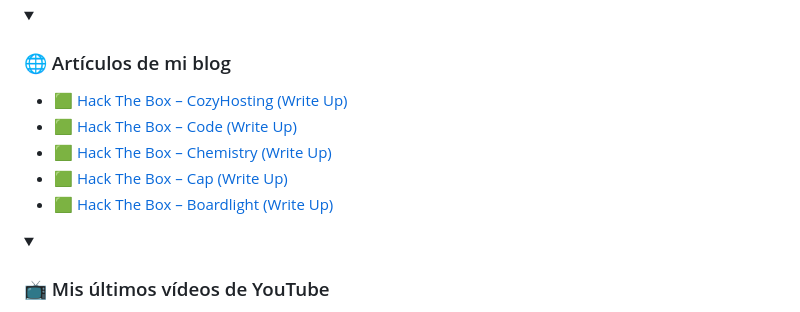
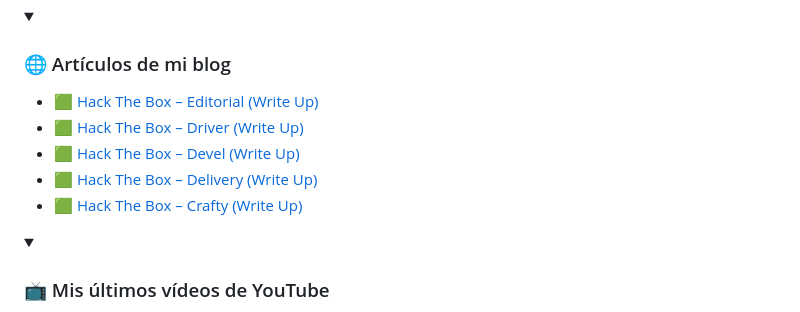
Before and after one commit to f3l3p1n0/f3l3p1n0, a Markdown page: README.md, the part around the change. Drawn GitHub-style; folded sections open.

Commit message:
Updated with the latest blog posts

```diff
--- a/README.md
+++ b/README.md
@@ -56,11 +56,11 @@
   <summary>&nbsp;<h3>🌐 Artículos de mi blog</h3></summary>
 
   <!-- BLOG-POST-LIST:START -->
-- [🟩 Hack The Box – CozyHosting &lpar;Write Up&rpar;](https://felepino.org/%f0%9f%9f%a9-hack-the-box-cozyhosting-write-up/)
-- [🟩 Hack The Box – Code &lpar;Write Up&rpar;](https://felepino.org/%f0%9f%9f%a9-hack-the-box-code-write-up/)
-- [🟩 Hack The Box – Chemistry &lpar;Write Up&rpar;](https://felepino.org/%f0%9f%9f%a9-hack-the-box-chemistry-write-up/)
-- [🟩 Hack The Box – Cap &lpar;Write Up&rpar;](https://felepino.org/%f0%9f%9f%a9-hack-the-box-cap-write-up/)
-- [🟩 Hack The Box – Boardlight &lpar;Write Up&rpar;](https://felepino.org/%f0%9f%9f%a9-hack-the-box-boardlight-write-up/)
+- [🟩 Hack The Box – Editorial &lpar;Write Up&rpar;](https://felepino.org/%f0%9f%9f%a9-hack-the-box-editorial-write-up/)
+- [🟩 Hack The Box – Driver &lpar;Write Up&rpar;](https://felepino.org/%f0%9f%9f%a9-hack-the-box-driver-write-up/)
+- [🟩 Hack The Box – Devel &lpar;Write Up&rpar;](https://felepino.org/%f0%9f%9f%a9-hack-the-box-devel-write-up/)
+- [🟩 Hack The Box – Delivery &lpar;Write Up&rpar;](https://felepino.org/%f0%9f%9f%a9-hack-the-box-delivery-write-up/)
+- [🟩 Hack The Box – Crafty &lpar;Write Up&rpar;](https://felepino.org/%f0%9f%9f%a9-hack-the-box-crafty-write-up/)
 <!-- BLOG-POST-LIST:END -->
 
 </details>
```
